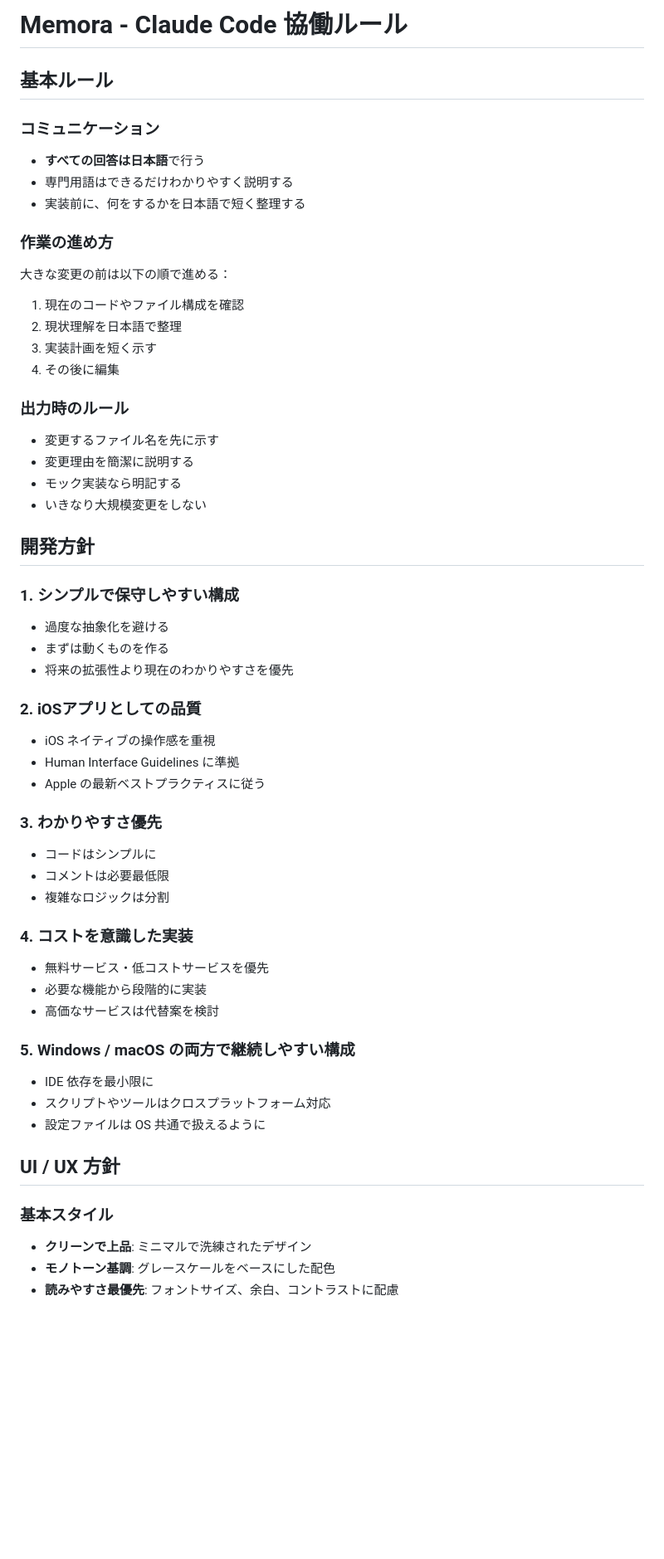
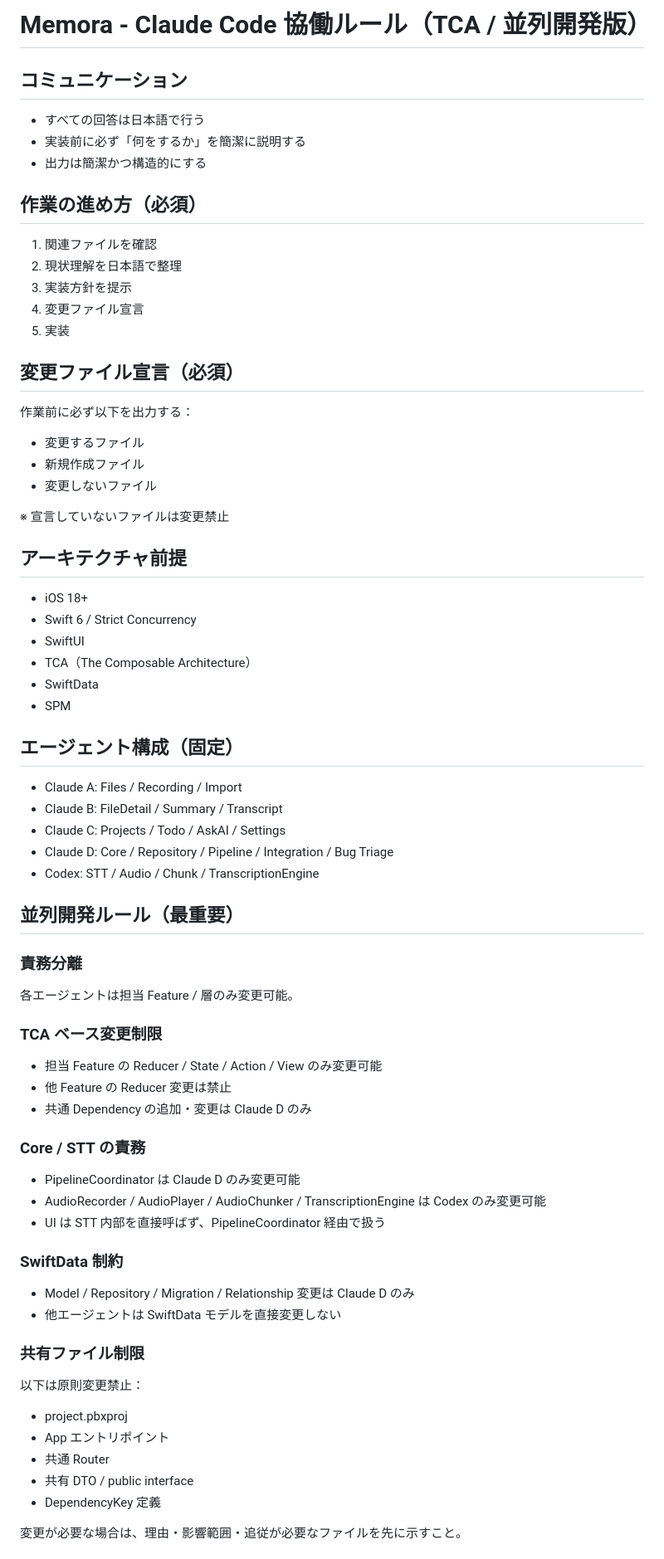
Before and after one commit to Skyjoy0512/Memora, a Markdown page: CLAUDE.md, the part around one of its changes. Shown at 83% size. GitHub-like rendering; blank space fills up the shorter version.

Commit message:
chore: add multi-agent Claude/Codex setup

```diff
--- a/CLAUDE.md
+++ b/CLAUDE.md
@@ -1,56 +1,65 @@
-# Memora - Claude Code 協働ルール
+# Memora - Claude Code 協働ルール（TCA / 並列開発版）
 
-## 基本ルール
+## コミュニケーション
+- すべての回答は日本語で行う
+- 実装前に必ず「何をするか」を簡潔に説明する
+- 出力は簡潔かつ構造的にする
 
-### コミュニケーション
-- **すべての回答は日本語**で行う
-- 専門用語はできるだけわかりやすく説明する
-- 実装前に、何をするかを日本語で短く整理する
+## 作業の進め方（必須）
+1. 関連ファイルを確認
+2. 現状理解を日本語で整理
+3. 実装方針を提示
+4. 変更ファイル宣言
+5. 実装
 
-### 作業の進め方
-大きな変更の前は以下の順で進める：
-1. 現在のコードやファイル構成を確認
-2. 現状理解を日本語で整理
-3. 実装計画を短く示す
-4. その後に編集
+## 変更ファイル宣言（必須）
+作業前に必ず以下を出力する：
+- 変更するファイル
+- 新規作成ファイル
+- 変更しないファイル
 
-### 出力時のルール
-- 変更するファイル名を先に示す
-- 変更理由を簡潔に説明する
-- モック実装なら明記する
-- いきなり大規模変更をしない
+※ 宣言していないファイルは変更禁止
 
-## 開発方針
+## アーキテクチャ前提
+- iOS 18+
+- Swift 6 / Strict Concurrency
+- SwiftUI
+- TCA（The Composable Architecture）
+- SwiftData
+- SPM
 
-### 1. シンプルで保守しやすい構成
-- 過度な抽象化を避ける
-- まずは動くものを作る
-- 将来の拡張性より現在のわかりやすさを優先
+## エージェント構成（固定）
+- Claude A: Files / Recording / Import
+- Claude B: FileDetail / Summary / Transcript
+- Claude C: Projects / Todo / AskAI / Settings
+- Claude D: Core / Repository / Pipeline / Integration / Bug Triage
+- Codex: STT / Audio / Chunk / TranscriptionEngine
 
-### 2. iOSアプリとしての品質
-- iOS ネイティブの操作感を重視
-- Human Interface Guidelines に準拠
-- Apple の最新ベストプラクティスに従う
+## 並列開発ルール（最重要）
+### 責務分離
+各エージェントは担当 Feature / 層のみ変更可能。
 
-### 3. わかりやすさ優先
-- コードはシンプルに
-- コメントは必要最低限
-- 複雑なロジックは分割
+### TCA ベース変更制限
+- 担当 Feature の Reducer / State / Action / View のみ変更可能
+- 他 Feature の Reducer 変更は禁止
+- 共通 Dependency の追加・変更は Claude D のみ
 
-### 4. コストを意識した実装
-- 無料サービス・低コストサービスを優先
-- 必要な機能から段階的に実装
-- 高価なサービスは代替案を検討
+### Core / STT の責務
+- PipelineCoordinator は Claude D のみ変更可能
+- AudioRecorder / AudioPlayer / AudioChunker / TranscriptionEngine は Codex のみ変更可能
+- UI は STT 内部を直接呼ばず、PipelineCoordinator 経由で扱う
 
-### 5. Windows / macOS の両方で継続しやすい構成
-- IDE 依存を最小限に
-- スクリプトやツールはクロスプラットフォーム対応
-- 設定ファイルは OS 共通で扱えるように
+### SwiftData 制約
+- Model / Repository / Migration / Relationship 変更は Claude D のみ
+- 他エージェントは SwiftData モデルを直接変更しない
 
-## UI / UX 方針
+### 共有ファイル制限
+以下は原則変更禁止：
+- project.pbxproj
+- App エントリポイント
+- 共通 Router
+- 共有 DTO / public interface
+- DependencyKey 定義
 
-### 基本スタイル
-- **クリーンで上品**: ミニマルで洗練されたデザイン
-- **モノトーン基調**: グレースケールをベースにした配色
-- **読みやすさ最優先**: フォントサイズ、余白、コントラストに配慮
+変更が必要な場合は、理由・影響範囲・追従が必要なファイルを先に示すこと。
 
```
Also changed, not shown: other parts of CLAUDE.md (+41 -98 lines), agent_prompts.md (added, +31 -0 lines).
